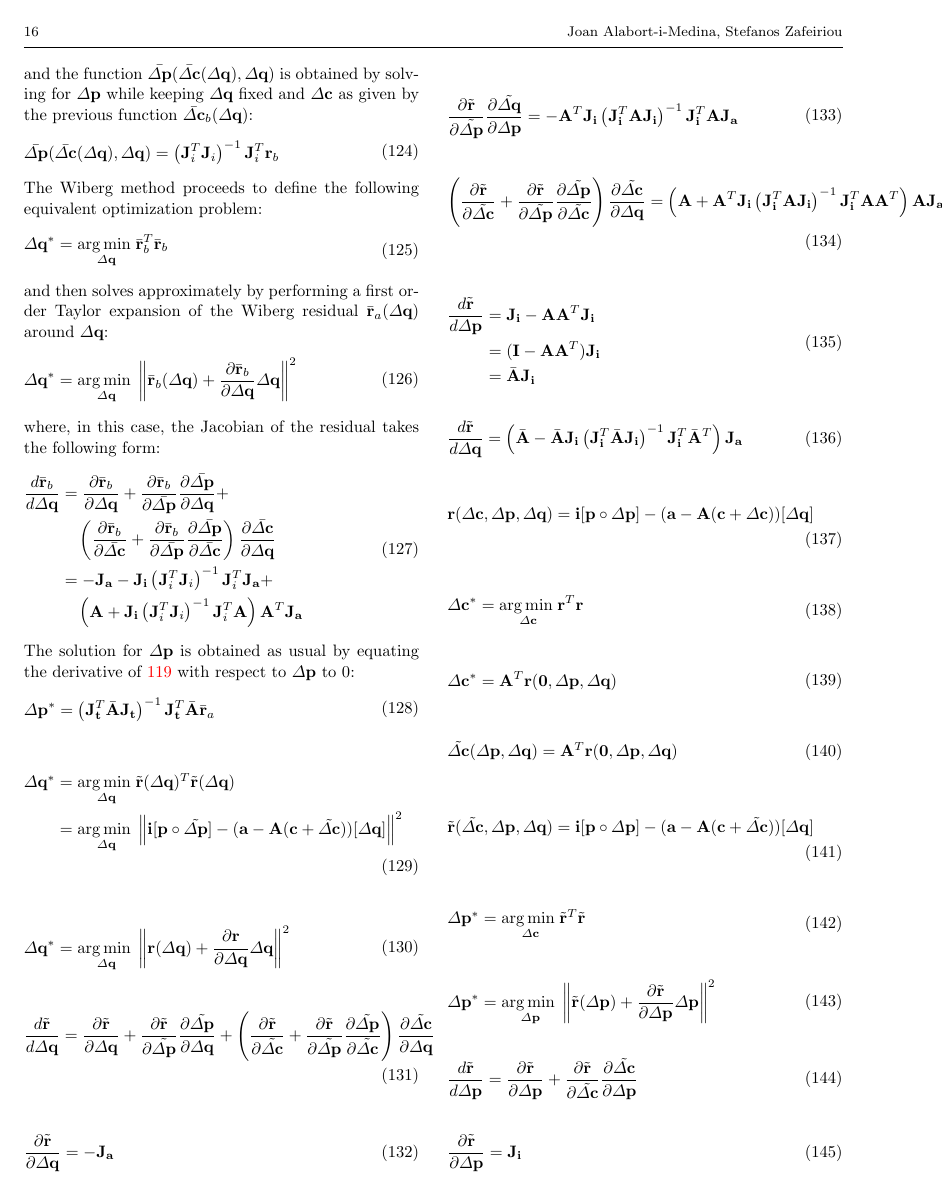
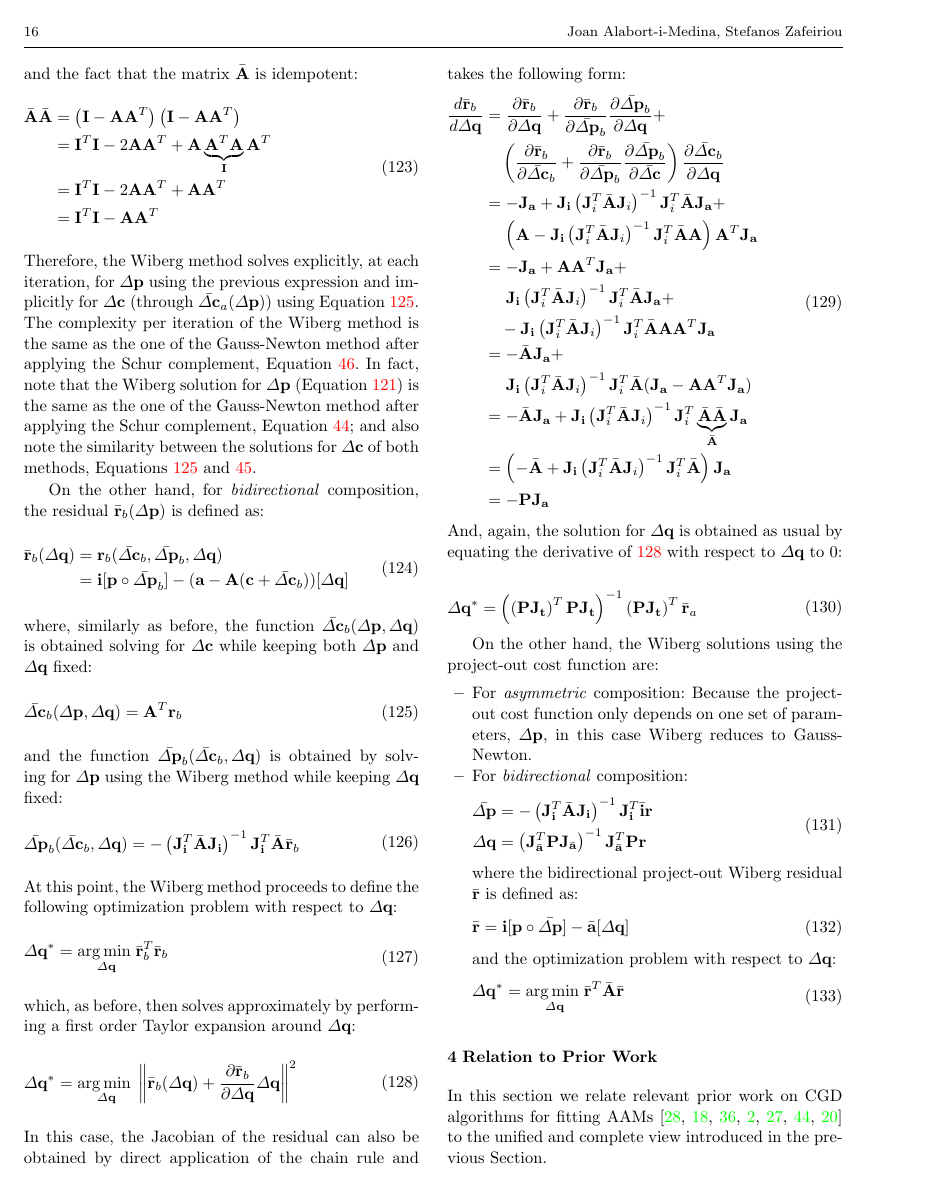
Before and after one commit to jalabort/alabort_arxiv2015_aam, a LaTeX paper (main.tex, which reads sections/fitting/optimization.tex): page 16 of 24. Compiled offline with pdfLaTeX.

Commit message:
Update Wiberg
- Preliminary version

```diff
--- a/sections/fitting/optimization.tex
+++ b/sections/fitting/optimization.tex
@@ -1201,189 +1211,117 @@ For \emph{bidirectional} composition, the Wiberg residual $\bar{\mathbf{r}}_b (\
+and the fact that the matrix $\bar{\mathbf{A}}$ is idempotent:
+ \begin{equation}
+    \begin{aligned}
+    	\bar{\mathbf{A}}\bar{\mathbf{A}} & = \left( \mathbf{I} - \mathbf{A}\mathbf{A}^T \right) \left( \mathbf{I} - \mathbf{A}\mathbf{A}^T \right)
+    	\\
+    	& = \mathbf{I}^T\mathbf{I} - 2\mathbf{A}\mathbf{A}^T + \mathbf{A}\underbrace{\mathbf{A}^T\mathbf{A}}_{\mathbf{I}}\mathbf{A}^T
+    	\\
+    	& = \mathbf{I}^T\mathbf{I} - 2\mathbf{A}\mathbf{A}^T + \mathbf{A}\mathbf{A}^T
+    	\\
+    	& = \mathbf{I}^T\mathbf{I} - \mathbf{A}\mathbf{A}^T
+    \label{eq:idempotent_bar_A}
+    \end{aligned}
+\end{equation}
+Therefore, the Wiberg method solves explicitly, at each iteration,  for $\Delta\mathbf{p}$ using the previous expression and implicitly for $\Delta\mathbf{c}$ (through $\bar{\Delta \mathbf{c}}_a(\Delta \mathbf{p})$) using Equation \ref{eq:asymmetric_wiberg_c_function}. The complexity per iteration of the Wiberg method is the same as the one of the Gauss-Newton method after applying the Schur complement, Equation \ref{eq:complexity_schur_asymmetric}. In fact, note that the Wiberg solution for $\Delta\mathbf{p}$ (Equation \ref{eq:asymmetric_wiberg_solution}) is the same as the one of the Gauss-Newton method after applying the Schur complement, Equation \ref{eq:asymmetric_schur_solution1}; and also note the similarity between the solutions for $\Delta\mathbf{c}$ of both methods, Equations \ref{eq:asymmetric_wiberg_c_function} and \ref{eq:asymmetric_schur_solution2}.
+
+On the other hand, for \emph{bidirectional} composition, the residual $\bar{\mathbf{r}}_b (\Delta \mathbf{p})$ is defined as:
+\begin{equation}
+    \begin{aligned}
+        \bar{\mathbf{r}}_b(\Delta\mathbf{q}) & = \mathbf{r}_b(\bar{\Delta \mathbf{c}}_b, \bar{\Delta \mathbf{p}}_b, \Delta\mathbf{q})
+        \\
+        & = \mathbf{i}[\mathbf{p} \circ \bar{\Delta \mathbf{p}}_b] - (\mathbf{a} - \mathbf{A}(\mathbf{c} + \bar{\Delta \mathbf{c}}_b))[\Delta \mathbf{q}]
     \label{eq:bidirectional_wiberg_residual}
     \end{aligned}
 \end{equation}
-where, similarly as before, the function $\bar{\Delta \mathbf{c}}_b(\Delta \mathbf{q})$ is defined as:
+where, similarly as before, the function $\bar{\Delta \mathbf{c}}_b(\Delta \mathbf{p}, \Delta \mathbf{q})$ is obtained solving for $\Delta \mathbf{c}$ while keeping both $\Delta \mathbf{p}$ and $\Delta \mathbf{q}$ fixed:
 \begin{equation}
     \begin{aligned}
-        \bar{\Delta \mathbf{c}}_b(\Delta \mathbf{q}) & = \mathbf{A}^T \mathbf{r}_b
+        \bar{\Delta \mathbf{c}}_b(\Delta \mathbf{p}, \Delta \mathbf{q}) & = \mathbf{A}^T \mathbf{r}_b
         \label{eq:asymmetric_wiberg_c_function}
     \end{aligned}
 \end{equation}
-and the function $\bar{\Delta \mathbf{p}}(\bar{\Delta \mathbf{c}}(\Delta\mathbf{q}), \Delta\mathbf{q})$ is obtained by solving for $\Delta\mathbf{p}$ while keeping $\Delta \mathbf{q}$ fixed and $\Delta\mathbf{c}$ as given by the previous function $\bar{\Delta \mathbf{c}}_b(\Delta \mathbf{q})$:
+and the function $\bar{\Delta \mathbf{p}}_b(\bar{\Delta \mathbf{c}}_b, \Delta\mathbf{q})$ is obtained by solving for $\Delta\mathbf{p}$ using the Wiberg method while keeping $\Delta \mathbf{q}$ fixed:
 \begin{equation}
     \begin{aligned}
-        \bar{\Delta \mathbf{p}}(\bar{\Delta \mathbf{c}}(\Delta\mathbf{q}), \Delta\mathbf{q}) & = \left( \mathbf{J}_i^T \mathbf{J}_i \right)^{-1} \mathbf{J}_i^T  \mathbf{r}_b
+        \bar{\Delta \mathbf{p}}_b(\bar{\Delta \mathbf{c}}_b, \Delta\mathbf{q}) & = -\left( \mathbf{J}_{\mathbf{i}}^T \bar{\mathbf{A}} \mathbf{J}_{\mathbf{i}} \right)^{-1} \mathbf{J}_{\mathbf{i}}^T \bar{\mathbf{A}} \bar{\mathbf{r}}_b
         \label{eq:asymmetric_wiberg_p_function}
     \end{aligned}
 \end{equation}
-The Wiberg method proceeds to define the following equivalent optimization problem:
+At this point, the Wiberg method proceeds to define the following optimization problem with respect to $\Delta\mathbf{q}$:
 \begin{equation}
     \begin{aligned}
         \Delta\mathbf{q}^* & = \underset{\Delta\mathbf{q}}{\mathrm{arg\,min\;}} \bar{\mathbf{r}}_b^T\bar{\mathbf{r}}_b
     \label{eq:bidirectional_wiberg_problem1}
     \end{aligned}
 \end{equation}
-and then solves approximately by performing a first order Taylor expansion of the Wiberg residual $\bar{\mathbf{r}}_a (\Delta \mathbf{q})$ around $\Delta\mathbf{q}$:
+which, as before, then solves approximately by performing a first order Taylor expansion around $\Delta\mathbf{q}$:
 \begin{equation}
     \begin{aligned}
         \Delta\mathbf{q}^* & = \underset{\Delta\mathbf{q}}{\mathrm{arg\,min\;}}  \left\| \bar{\mathbf{r}}_b(\Delta\mathbf{q}) + \frac{\partial \bar{\mathbf{r}}_b}{\partial\Delta\mathbf{q}} \Delta\mathbf{q} \right\|^2
     \label{eq:bidirectional_wiberg_problem2}
     \end{aligned}
 \end{equation}
-where, in this case, the Jacobian of the residual takes the following form:
+In this case, the Jacobian of the residual can also be obtained by direct application of the chain rule and takes the following form:
 \begin{equation}
     \begin{aligned}
-        \frac{d \bar{\mathbf{r}}_b}{d \Delta \mathbf{q}} & = \frac{\partial \bar{\mathbf{r}}_b}{\partial \Delta \mathbf{q}} + \frac{\partial \bar{\mathbf{r}}_b}{\partial \bar{\Delta \mathbf{p}}} \frac{\partial \bar{\Delta \mathbf{p}}}{\partial \Delta \mathbf{q}} +
+        \frac{d \bar{\mathbf{r}}_b}{d \Delta \mathbf{q}} & = \frac{\partial \bar{\mathbf{r}}_b}{\partial \Delta \mathbf{q}} + \frac{\partial \bar{\mathbf{r}}_b}{\partial \bar{\Delta \mathbf{p}}_b} \frac{\partial \bar{\Delta \mathbf{p}}_b}{\partial \Delta \mathbf{q}} +
         \\
-        & \quad \left( \frac{\partial\bar{\mathbf{r}}_b}{\partial \bar{\Delta \mathbf{c}}} + \frac{\partial \bar{\mathbf{r}}_b}{\partial \bar{\Delta \mathbf{p}}} \frac{\partial \bar{\Delta \mathbf{p}}}{\partial \bar{\Delta \mathbf{c}}} \right) \frac{\partial \bar{\Delta \mathbf{c}}}{\partial \Delta \mathbf{q}}
+        & \quad \left( \frac{\partial\bar{\mathbf{r}}_b}{\partial \bar{\Delta \mathbf{c}}_b} + \frac{\partial \bar{\mathbf{r}}_b}{\partial \bar{\Delta \mathbf{p}}_b} \frac{\partial \bar{\Delta \mathbf{p}}_b}{\partial \bar{\Delta \mathbf{c}}} \right) \frac{\partial \bar{\Delta \mathbf{c}}_b}{\partial \Delta \mathbf{q}}
         \\
-        & = - \mathbf{J}_{\mathbf{a}} - \mathbf{J}_{\mathbf{i}} \left( \mathbf{J}_i^T \mathbf{J}_i \right)^{-1} \mathbf{J}_i^T \mathbf{J}_{\mathbf{a}} +
+        & = - \mathbf{J}_{\mathbf{a}} + \mathbf{J}_{\mathbf{i}} \left( \mathbf{J}_i^T \bar{\mathbf{A}} \mathbf{J}_i \right)^{-1} \mathbf{J}_i^T \bar{\mathbf{A}} \mathbf{J}_{\mathbf{a}} +
         \\
-        & \quad \left(\mathbf{A} + \mathbf{J}_{\mathbf{i}} \left( \mathbf{J}_i^T \mathbf{J}_i \right)^{-1} \mathbf{J}_i^T \mathbf{A} \right) \mathbf{A}^T \mathbf{J}_{\mathbf{a}}
+        & \quad \, \left(\mathbf{A} - \mathbf{J}_{\mathbf{i}} \left( \mathbf{J}_i^T \bar{\mathbf{A}} \mathbf{J}_i \right)^{-1} \mathbf{J}_i^T \bar{\mathbf{A}} \mathbf{A} \right) \mathbf{A}^T \mathbf{J}_{\mathbf{a}}
+        \\
+        & = - \mathbf{J}_{\mathbf{a}} + \mathbf{A}\mathbf{A}^T \mathbf{J}_{\mathbf{a}} +
+        \\
+        & \quad \, \, \mathbf{J}_{\mathbf{i}} \left( \mathbf{J}_i^T \bar{\mathbf{A}} \mathbf{J}_i \right)^{-1} \mathbf{J}_i^T \bar{\mathbf{A}} \mathbf{J}_{\mathbf{a}} +
+        \\
+        & \quad - \mathbf{J}_{\mathbf{i}} \left( \mathbf{J}_i^T \bar{\mathbf{A}} \mathbf{J}_i \right)^{-1} \mathbf{J}_i^T \bar{\mathbf{A}} \mathbf{A} \mathbf{A}^T \mathbf{J}_{\mathbf{a}}
+        \\
+        & = - \bar{\mathbf{A}} \mathbf{J}_{\mathbf{a}} +
+        \\
+        & \quad \, \, \mathbf{J}_{\mathbf{i}} \left( \mathbf{J}_i^T \bar{\mathbf{A}} \mathbf{J}_i \right)^{-1} \mathbf{J}_i^T \bar{\mathbf{A}} (\mathbf{J}_{\mathbf{a}} - \mathbf{A} \mathbf{A}^T \mathbf{J}_{\mathbf{a}})
+        \\
+        & = - \bar{\mathbf{A}} \mathbf{J}_{\mathbf{a}} + \mathbf{J}_{\mathbf{i}} \left( \mathbf{J}_i^T \bar{\mathbf{A}} \mathbf{J}_i \right)^{-1} \mathbf{J}_i^T \underbrace{\bar{\mathbf{A}} \bar{\mathbf{A}}}_{\bar{\mathbf{A}}} \mathbf{J}_{\mathbf{a}}
+        \\
+        & = \left( -\bar{\mathbf{A}} + \mathbf{J}_{\mathbf{i}} \left( \mathbf{J}_i^T \bar{\mathbf{A}} \mathbf{J}_i \right)^{-1} \mathbf{J}_i^T \bar{\mathbf{A}} \right) \mathbf{J}_{\mathbf{a}}
+        \\
+        & = - \mathbf{P} \mathbf{J}_{\mathbf{a}}
     \label{eq:bidirectional_wiberg_jacobian}
     \end{aligned}
 \end{equation}
- The solution for $\Delta\mathbf{p}$ is obtained as usual by equating the derivative of \ref{eq:asymmetric_wiberg_problem2} with respect to $\Delta\mathbf{p}$ to 0:
+ And, again, the solution for $\Delta\mathbf{q}$ is obtained as usual by equating the derivative of \ref{eq:bidirectional_wiberg_problem2} with respect to $\Delta\mathbf{q}$ to 0:
  \begin{equation}
     \begin{aligned}
-    	\Delta \mathbf{p}^* & = \left( \mathbf{J}_{\mathbf{t}}^T \bar{\mathbf{A}} \mathbf{J}_{\mathbf{t}} \right)^{-1} \mathbf{J}_{\mathbf{t}}^T \bar{\mathbf{A}} \bar{\mathbf{r}}_a
-    \label{eq:asymmetric_wiberg_solution}
+    	\Delta \mathbf{q}^* & = \left( \left( \mathbf{P} \mathbf{J}_{\mathbf{t}} \right)^T \mathbf{P} \mathbf{J}_{\mathbf{t}} \right)^{-1} \left( \mathbf{P} \mathbf{J}_{\mathbf{t}} \right)^T \bar{\mathbf{r}}_a
+    \label{eq:bidirectional_wiberg_solution}
     \end{aligned}
 \end{equation}
 
+On the other hand, the Wiberg solutions using the project-out cost function are:
+\begin{itemize}
+	\item For \emph{asymmetric} composition:
+	Because the project-out cost function only depends on one set of parameters, $\Delta \mathbf{p}$, in this case Wiberg reduces to Gauss-Newton.
 
-
-
-
+	\item For \emph{bidirectional} composition:
 	\begin{equation}
 	    \begin{aligned}
-        \Delta\mathbf{q}^* & = \underset{\Delta\mathbf{q}}{\mathrm{arg\,min\;}} \tilde{\mathbf{r}}(\Delta\mathbf{q})^T \tilde{\mathbf{r}}(\Delta\mathbf{q})
+	    	\bar{\Delta \mathbf{p}} & = - \left( \mathbf{J}_\mathbf{i}^T \bar{\mathbf{A}} \mathbf{J}_\mathbf{i} \right)^{-1} \mathbf{J}_\mathbf{i}^T \bar{\mathbf{i}} \mathbf{r}
 	    	\\
-        & = \underset{\Delta\mathbf{q}}{\mathrm{arg\,min\;}}  \left\| \mathbf{i}[\mathbf{p} \circ \tilde{\Delta \mathbf{p}}] - (\mathbf{a} - \mathbf{A}(\mathbf{c} + \tilde{\Delta \mathbf{c}}))[\Delta \mathbf{q}] \right\|^2
-    \label{eq:ssd_appearance}
+	        \Delta \mathbf{q} & = \left( \mathbf{J}_{\bar{\mathbf{a}}}^T \mathbf{P} \mathbf{J}_{\bar{\mathbf{a}}} \right)^{-1} \mathbf{J}_{\bar{\mathbf{a}}}^T \mathbf{P} \mathbf{r}
+	    \label{eq:bidirectional_wiberg_po_solution}
 	    \end{aligned}
 	\end{equation}
-
+	where the bidirectional project-out Wiberg residual $\bar{\mathbf{r}}$ is defined as:
 	\begin{equation}
 	    \begin{aligned}
-        \Delta\mathbf{q}^* & = \underset{\Delta\mathbf{q}}{\mathrm{arg\,min\;}}  \left\| \mathbf{r}(\Delta\mathbf{q}) + \frac{\partial\mathbf{r}}{\partial\Delta\mathbf{q}} \Delta\mathbf{q} \right\|^2
-    \label{eq:ssd_appearance}
+	        \bar{\mathbf{r}} = \mathbf{i}[\mathbf{p} \circ \bar{\Delta\mathbf{p}}] - \bar{\mathbf{a}}[\Delta\mathbf{q}]
+	    \label{eq:po_wiberg_residual}
 	    \end{aligned}
 	\end{equation}
-
+	and the optimization problem with respect to $\Delta\mathbf{q}$:
 	\begin{equation}
 	    \begin{aligned}
-        \frac{d \tilde{\mathbf{r}}}{d \Delta \mathbf{q}} & = \frac{\partial \tilde{\mathbf{r}}}{\partial \Delta \mathbf{q}} + \frac{\partial \tilde{\mathbf{r}}}{\partial \tilde{\Delta \mathbf{p}}} \frac{\partial \tilde{\Delta \mathbf{p}}}{\partial \Delta \mathbf{q}} + \left( \frac{\partial\tilde{\mathbf{r}}}{\partial \tilde{\Delta \mathbf{c}}} + \frac{\partial \tilde{\mathbf{r}}}{\partial \tilde{\Delta \mathbf{p}}} \frac{\partial \tilde{\Delta \mathbf{p}}}{\partial \tilde{\Delta \mathbf{c}}} \right) \frac{\partial \tilde{\Delta \mathbf{c}}}{\partial \Delta \mathbf{q}}
-    \label{eq:wiberg_appearance}
+	        \Delta\mathbf{q}^* & = \underset{\Delta\mathbf{q}}{\mathrm{arg\,min\;}} \bar{\mathbf{r}}^T\bar{\mathbf{A}}\bar{\mathbf{r}}
+	    \label{eq:bidirectional_wiberg_problem1}
 	    \end{aligned}
 	\end{equation}
-
-\begin{equation}
-    \begin{aligned}
-        \frac{\partial \tilde{\mathbf{r}}}{\partial \Delta \mathbf{q}} &= - \mathbf{J}_{\mathbf{a}}
-    \label{eq:wiberg_inverse1}
-    \end{aligned}
-\end{equation}
-
-\begin{equation}
-    \begin{aligned}
-        \frac{\partial \tilde{\mathbf{r}}}{\partial \tilde{\Delta \mathbf{p}}} \frac{\partial \tilde{\Delta \mathbf{q}}}{\partial \Delta \mathbf{p}} & = - \mathbf{A}^T \mathbf{J}_{\mathbf{i}} \left( \mathbf{J}_{\mathbf{i}}^T \mathbf{A} \mathbf{J}_{\mathbf{i}} \right)^{-1} \mathbf{J}_{\mathbf{i}}^T \mathbf{A} \mathbf{J}_{\mathbf{a}}
-    \label{eq:wiberg_inverse2}
-    \end{aligned}
-\end{equation}
-
-\begin{equation}
-    \begin{aligned}
-        \left( \frac{\partial\tilde{\mathbf{r}}}{\partial \tilde{\Delta \mathbf{c}}} + \frac{\partial \tilde{\mathbf{r}}}{\partial \tilde{\Delta \mathbf{p}}} \frac{\partial \tilde{\Delta \mathbf{p}}}{\partial \tilde{\Delta \mathbf{c}}} \right) \frac{\partial \tilde{\Delta \mathbf{c}}}{\partial \Delta \mathbf{q}} & = \left( \mathbf{A} + \mathbf{A}^T \mathbf{J}_{\mathbf{i}} \left( \mathbf{J}_{\mathbf{i}}^T \mathbf{A} \mathbf{J}_{\mathbf{i}} \right)^{-1} \mathbf{J}_{\mathbf{i}}^T \mathbf{A} \mathbf{A}^T \right) \mathbf{A} \mathbf{J}_{\mathbf{a}}
-    \label{eq:wiberg_inverse3}
-    \end{aligned}
-\end{equation}
-
-\begin{equation}
-    \begin{aligned}
-        \frac{d \tilde{\mathbf{r}}}{d \Delta \mathbf{p}} & = \mathbf{J}_{\mathbf{i}} - \mathbf{A} \mathbf{A}^T \mathbf{J}_{\mathbf{i}}
-        \\
-        & = (\mathbf{I} - \mathbf{A} \mathbf{A}^T) \mathbf{J}_{\mathbf{i}}
-        \\
-        & = \bar{\mathbf{A}} \mathbf{J}_{\mathbf{i}}
-    \label{eq:wiberg_forward}
-    \end{aligned}
-\end{equation}
-
-\begin{equation}
-    \begin{aligned}
-        \frac{d \tilde{\mathbf{r}}}{d \Delta \mathbf{q}} & = \left( \bar{\mathbf{A}} - \bar{\mathbf{A}}\mathbf{J}_{\mathbf{i}} \left(\mathbf{J}_{\mathbf{i}}^T\bar{\mathbf{A}}\mathbf{J}_{\mathbf{i}}\right)^{-1} \mathbf{J}_{\mathbf{i}}^T \bar{\mathbf{A}}^T \right) \mathbf{J}_{\mathbf{a}}
-    \label{eq:wiberg_appearance}
-    \end{aligned}
-\end{equation}
-
-
-
-
-
-
-
-
-
-\begin{equation}
-    \begin{aligned}
-        \mathbf{r}(\Delta \mathbf{c}, \Delta \mathbf{p}, \Delta \mathbf{q}) & = \mathbf{i}[\mathbf{p} \circ \Delta \mathbf{p}] - (\mathbf{a} - \mathbf{A}(\mathbf{c} + \Delta \mathbf{c}))[\Delta \mathbf{q}]
-    \label{eq:wiberg_appearance}
-    \end{aligned}
-\end{equation}
-
-\begin{equation}
-    \begin{aligned}
-        \Delta\mathbf{c}^* & = \underset{\Delta\mathbf{c}}{\mathrm{arg\,min\;}} \mathbf{r}^T\mathbf{r}
-    \label{eq:ssd_appearance}
-    \end{aligned}
-\end{equation}
-
-\begin{equation}
-    \begin{aligned}
-        \Delta \mathbf{c}^* & = \mathbf{A}^T \mathbf{r}(\mathbf{0}, \Delta \mathbf{p}, \Delta \mathbf{q})
-    \label{eq:wiberg_appearance}
-    \end{aligned}
-\end{equation}
-
-
-\begin{equation}
-    \begin{aligned}
-        \tilde{\Delta \mathbf{c}}(\Delta \mathbf{p}, \Delta \mathbf{q}) & = \mathbf{A}^T \mathbf{r}(\mathbf{0}, \Delta \mathbf{p}, \Delta \mathbf{q})
-    \label{eq:wiberg_appearance}
-    \end{aligned}
-\end{equation}
-
-\begin{equation}
-    \begin{aligned}
-        \tilde{\mathbf{r}}(\tilde{\Delta \mathbf{c}}, \Delta \mathbf{p}, \Delta \mathbf{q}) & = \mathbf{i}[\mathbf{p} \circ \Delta \mathbf{p}] - (\mathbf{a} - \mathbf{A}(\mathbf{c} + \tilde{\Delta \mathbf{c}}))[\Delta \mathbf{q}]
-    \label{eq:wiberg_appearance}
-    \end{aligned}
-\end{equation}
-
-\begin{equation}
-    \begin{aligned}
-        \Delta\mathbf{p}^* & = \underset{\Delta\mathbf{c}}{\mathrm{arg\,min\;}} \tilde{\mathbf{r}}^T\tilde{\mathbf{r}}
-    \label{eq:ssd_appearance}
-    \end{aligned}
-\end{equation}
-
-\begin{equation}
-    \begin{aligned}
-        \Delta\mathbf{p}^* & = \underset{\Delta\mathbf{p}}{\mathrm{arg\,min\;}}  \left\| \tilde{\mathbf{r}}(\Delta\mathbf{p}) + \frac{\partial\tilde{\mathbf{r}}}{\partial\Delta\mathbf{p}} \Delta\mathbf{p} \right\|^2
-    \label{eq:ssd_appearance}
-    \end{aligned}
-\end{equation}
-
-\begin{equation}
-    \begin{aligned}
-        \frac{d \tilde{\mathbf{r}}}{d \Delta \mathbf{p}} & = \frac{\partial \tilde{\mathbf{r}}}{\partial \Delta \mathbf{p}} + \frac{\partial \tilde{\mathbf{r}}}{\partial \tilde{\Delta \mathbf{c}}} \frac{\partial \tilde{\Delta \mathbf{c}}}{\partial \Delta \mathbf{p}}
-    \label{eq:wiberg_forward}
-    \end{aligned}
-\end{equation}
-
-\begin{equation}
-    \begin{aligned}
-        \frac{\partial \tilde{\mathbf{r}}}{\partial \Delta \mathbf{p}} &= \mathbf{J}_{\mathbf{i}}
-    \label{eq:wiberg_forward1}
-    \end{aligned}
-\end{equation}
@@ -1414 +1328 @@ where, in this case, the Jacobian of the residual takes the following form:
-\end{equation}
+\end{itemize}
```
Also changed, not shown: sections/fitting/optimization.tex (71 more changed lines). Lines whose indentation alone changed are shown as unchanged.
